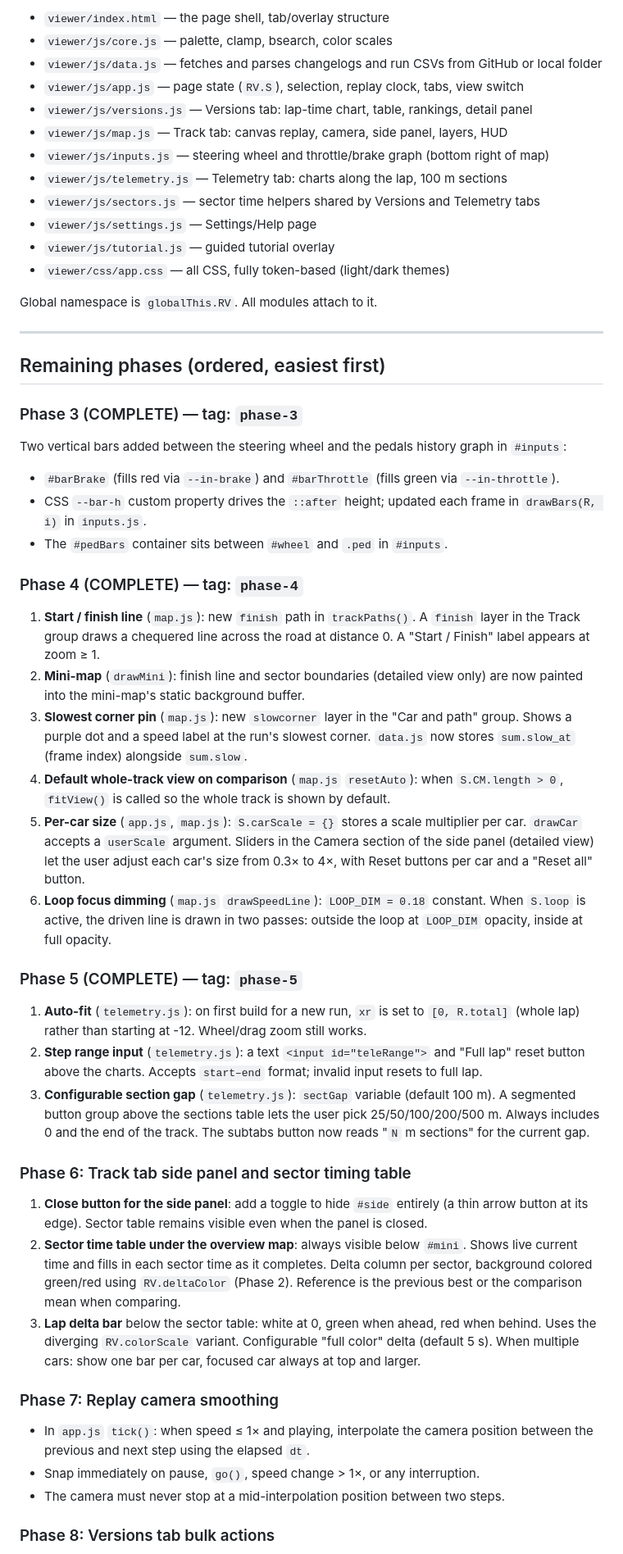
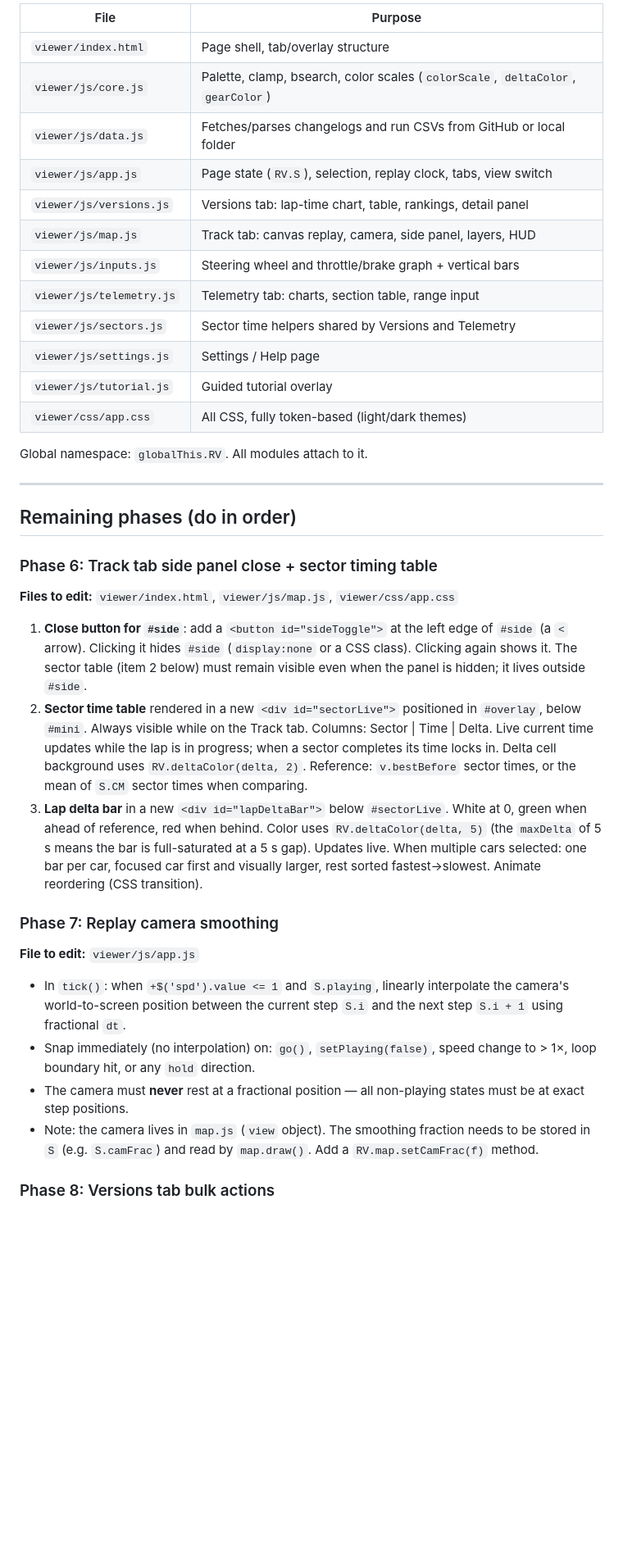
Before and after one commit to AdrianoNTorres/IBM-AI-RACE-CHALLENGE, a Markdown page: viewer/NEXT-AGENT-PROMPT.md, the part around one of its changes. Shown at 82% size. Rendered like a GitHub page; blank space fills up the shorter version.

Commit message:
docs: reorganise handoff doc, expand phase 6-8 specs for next agent

```diff
--- a/viewer/NEXT-AGENT-PROMPT.md
+++ b/viewer/NEXT-AGENT-PROMPT.md
@@ -41,50 +48,38 @@ The viewer is a static multi-file page under `viewer/`. It has no build step and
 
-- `viewer/index.html` — the page shell, tab/overlay structure
-- `viewer/js/core.js` — palette, clamp, bsearch, color scales
-- `viewer/js/data.js` — fetches and parses changelogs and run CSVs from GitHub or local folder
-- `viewer/js/app.js` — page state (`RV.S`), selection, replay clock, tabs, view switch
-- `viewer/js/versions.js` — Versions tab: lap-time chart, table, rankings, detail panel
-- `viewer/js/map.js` — Track tab: canvas replay, camera, side panel, layers, HUD
-- `viewer/js/inputs.js` — steering wheel and throttle/brake graph (bottom right of map)
-- `viewer/js/telemetry.js` — Telemetry tab: charts along the lap, 100 m sections
-- `viewer/js/sectors.js` — sector time helpers shared by Versions and Telemetry tabs
-- `viewer/js/settings.js` — Settings/Help page
-- `viewer/js/tutorial.js` — guided tutorial overlay
-- `viewer/css/app.css` — all CSS, fully token-based (light/dark themes)
+| File | Purpose |
+|---|---|
+| `viewer/index.html` | Page shell, tab/overlay structure |
+| `viewer/js/core.js` | Palette, clamp, bsearch, color scales (`colorScale`, `deltaColor`, `gearColor`) |
+| `viewer/js/data.js` | Fetches/parses changelogs and run CSVs from GitHub or local folder |
+| `viewer/js/app.js` | Page state (`RV.S`), selection, replay clock, tabs, view switch |
+| `viewer/js/versions.js` | Versions tab: lap-time chart, table, rankings, detail panel |
+| `viewer/js/map.js` | Track tab: canvas replay, camera, side panel, layers, HUD |
+| `viewer/js/inputs.js` | Steering wheel and throttle/brake graph + vertical bars |
+| `viewer/js/telemetry.js` | Telemetry tab: charts, section table, range input |
+| `viewer/js/sectors.js` | Sector time helpers shared by Versions and Telemetry |
+| `viewer/js/settings.js` | Settings / Help page |
+| `viewer/js/tutorial.js` | Guided tutorial overlay |
+| `viewer/css/app.css` | All CSS, fully token-based (light/dark themes) |
 
-Global namespace is `globalThis.RV`. All modules attach to it.
+Global namespace: `globalThis.RV`. All modules attach to it.
 
 ---
 
-## Remaining phases (ordered, easiest first)
+## Remaining phases (do in order)
 
-### Phase 3 (COMPLETE) — tag: `phase-3`
-Two vertical bars added between the steering wheel and the pedals history graph in `#inputs`:
-- `#barBrake` (fills red via `--in-brake`) and `#barThrottle` (fills green via `--in-throttle`).
-- CSS `--bar-h` custom property drives the `::after` height; updated each frame in `drawBars(R, i)` in `inputs.js`.
-- The `#pedBars` container sits between `#wheel` and `.ped` in `#inputs`.
+### Phase 6: Track tab side panel close + sector timing table
+**Files to edit:** `viewer/index.html`, `viewer/js/map.js`, `viewer/css/app.css`
 
-### Phase 4 (COMPLETE) — tag: `phase-4`
-1. **Start / finish line** (`map.js`): new `finish` path in `trackPaths()`. A `finish` layer in the Track group draws a chequered line across the road at distance 0. A "Start / Finish" label appears at zoom ≥ 1.
-2. **Mini-map** (`drawMini`): finish line and sector boundaries (detailed view only) are now painted into the mini-map's static background buffer.
-3. **Slowest corner pin** (`map.js`): new `slowcorner` layer in the "Car and path" group. Shows a purple dot and a speed label at the run's slowest corner. `data.js` now stores `sum.slow_at` (frame index) alongside `sum.slow`.
-4. **Default whole-track view on comparison** (`map.js` `resetAuto`): when `S.CM.length > 0`, `fitView()` is called so the whole track is shown by default.
-5. **Per-car size** (`app.js`, `map.js`): `S.carScale = {}` stores a scale multiplier per car. `drawCar` accepts a `userScale` argument. Sliders in the Camera section of the side panel (detailed view) let the user adjust each car's size from 0.3× to 4×, with Reset buttons per car and a "Reset all" button.
-6. **Loop focus dimming** (`map.js` `drawSpeedLine`): `LOOP_DIM = 0.18` constant. When `S.loop` is active, the driven line is drawn in two passes: outside the loop at `LOOP_DIM` opacity, inside at full opacity.
-
-### Phase 5 (COMPLETE) — tag: `phase-5`
-1. **Auto-fit** (`telemetry.js`): on first build for a new run, `xr` is set to `[0, R.total]` (whole lap) rather than starting at -12. Wheel/drag zoom still works.
-2. **Step range input** (`telemetry.js`): a text `<input id="teleRange">` and "Full lap" reset button above the charts. Accepts `start–end` format; invalid input resets to full lap.
-3. **Configurable section gap** (`telemetry.js`): `sectGap` variable (default 100 m). A segmented button group above the sections table lets the user pick 25/50/100/200/500 m. Always includes 0 and the end of the track. The subtabs button now reads "`N` m sections" for the current gap.
-
-### Phase 6: Track tab side panel and sector timing table
-1. **Close button for the side panel**: add a toggle to hide `#side` entirely (a thin arrow button at its edge). Sector table remains visible even when the panel is closed.
-2. **Sector time table under the overview map**: always visible below `#mini`. Shows live current time and fills in each sector time as it completes. Delta column per sector, background colored green/red using `RV.deltaColor` (Phase 2). Reference is the previous best or the comparison mean when comparing.
-3. **Lap delta bar** below the sector table: white at 0, green when ahead, red when behind. Uses the diverging `RV.colorScale` variant. Configurable "full color" delta (default 5 s). When multiple cars: show one bar per car, focused car always at top and larger.
+1. **Close button for `#side`**: add a `<button id="sideToggle">` at the left edge of `#side` (a `<` arrow). Clicking it hides `#side` (`display:none` or a CSS class). Clicking again shows it. The sector table (item 2 below) must remain visible even when the panel is hidden; it lives outside `#side`.
+2. **Sector time table** rendered in a new `<div id="sectorLive">` positioned in `#overlay`, below `#mini`. Always visible while on the Track tab. Columns: Sector | Time | Delta. Live current time updates while the lap is in progress; when a sector completes its time locks in. Delta cell background uses `RV.deltaColor(delta, 2)`. Reference: `v.bestBefore` sector times, or the mean of `S.CM` sector times when comparing.
+3. **Lap delta bar** in a new `<div id="lapDeltaBar">` below `#sectorLive`. White at 0, green when ahead of reference, red when behind. Color uses `RV.deltaColor(delta, 5)` (the `maxDelta` of 5 s means the bar is full-saturated at a 5 s gap). Updates live. When multiple cars selected: one bar per car, focused car first and visually larger, rest sorted fastest→slowest. Animate reordering (CSS transition).
 
 ### Phase 7: Replay camera smoothing
-- In `app.js` `tick()`: when speed ≤ 1× and playing, interpolate the camera position between the previous and next step using the elapsed `dt`.
-- Snap immediately on pause, `go()`, speed change > 1×, or any interruption.
-- The camera must never stop at a mid-interpolation position between two steps.
+**File to edit:** `viewer/js/app.js`
+
+- In `tick()`: when `+$('spd').value <= 1` and `S.playing`, linearly interpolate the camera's world-to-screen position between the current step `S.i` and the next step `S.i + 1` using fractional `dt`.
+- Snap immediately (no interpolation) on: `go()`, `setPlaying(false)`, speed change to > 1×, loop boundary hit, or any `hold` direction.
+- The camera must **never** rest at a fractional position — all non-playing states must be at exact step positions.
+- Note: the camera lives in `map.js` (`view` object). The smoothing fraction needs to be stored in `S` (e.g. `S.camFrac`) and read by `map.draw()`. Add a `RV.map.setCamFrac(f)` method.
 
 ### Phase 8: Versions tab bulk actions
```
Also changed, not shown: other parts of viewer/NEXT-AGENT-PROMPT.md (+58 -35 lines).
